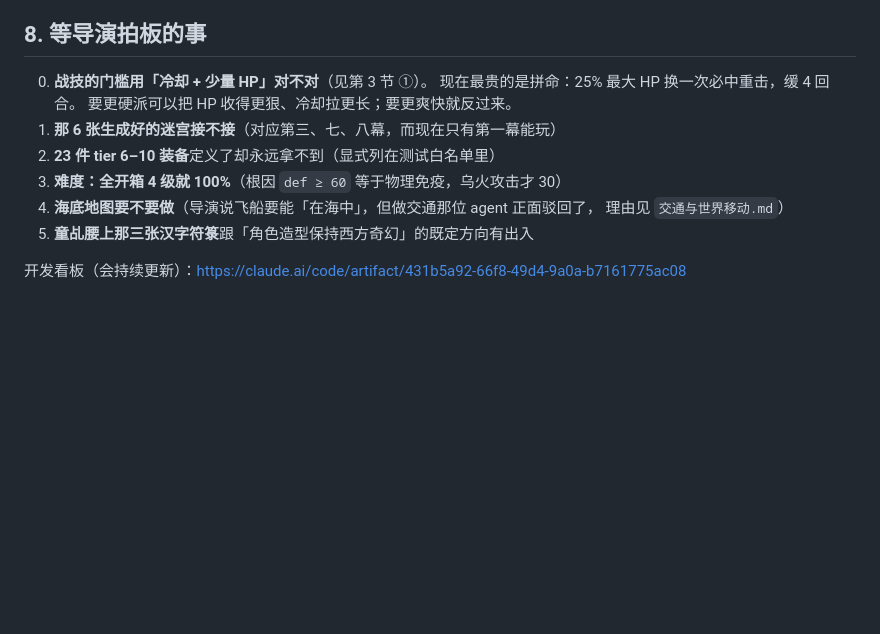
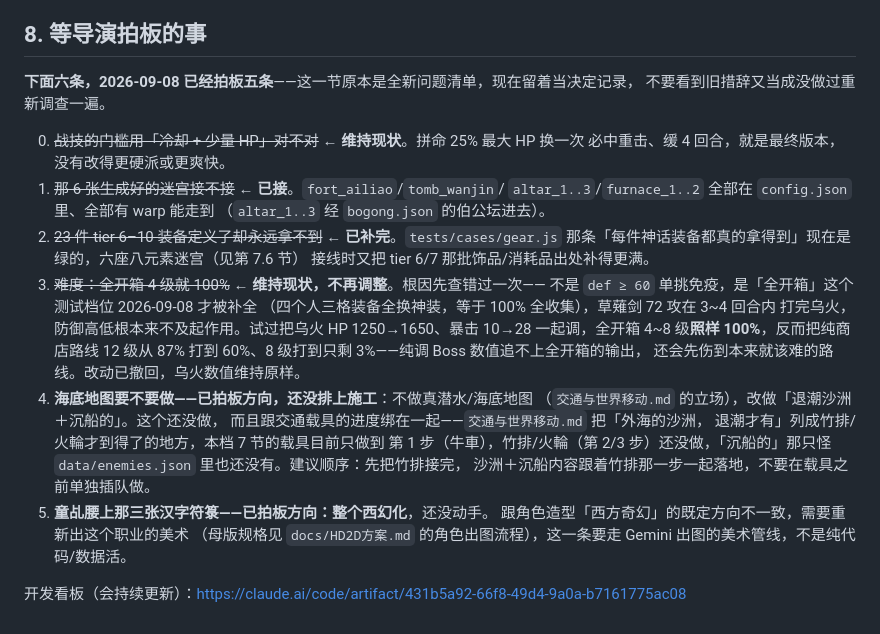
Before and after one commit to maxwu1981/crystal-quest, a Markdown page: docs/交接.md, the part around the change. GitHub-like rendering; blank space fills up the shorter version.

Commit message:
update handover doc: record section 8's five resolved decisions
难度(全开箱100%), 战技门槛, 迷宫接线, tier6-10装备 are now settled —
recorded the final calls and, for the difficulty one, the concrete reason
a monster-only stat tweak can't touch it without wrecking the 纯商店 route
(tested HP+crit together, full-gear stayed 100% regardless, tested and
reverted). 海底地图/童乩造型 remain open with their chosen direction noted.

Co-Authored-By: Claude Sonnet 5 <noreply@anthropic.com>

```diff
--- a/docs/交接.md
+++ b/docs/交接.md
@@ -267,14 +267,34 @@ MP 22–60 → 10–28，自动战斗补上了整条請神分支。细节写进
 
 ## 8. 等导演拍板的事
 
-0. **战技的门槛用「冷却 + 少量 HP」对不对**（见第 3 节 ①）。
-   现在最贵的是拼命：25% 最大 HP 换一次必中重击，缓 4 回合。
-   要更硬派可以把 HP 收得更狠、冷却拉更长；要更爽快就反过来。
-1. **那 6 张生成好的迷宫接不接**（对应第三、七、八幕，而现在只有第一幕能玩）
-2. **23 件 tier 6–10 装备**定义了却永远拿不到（显式列在测试白名单里）
-3. **难度：全开箱 4 级就 100%**（根因 `def ≥ 60` 等于物理免疫，乌火攻击才 30）
-4. **海底地图要不要做**（导演说飞船要能「在海中」，但做交通那位 agent 正面驳回了，
-   理由见 `交通与世界移动.md`）
-5. **童乩腰上那三张汉字符箓**跟「角色造型保持西方奇幻」的既定方向有出入
+**下面六条，2026-09-08 已经拍板五条**——这一节原本是全新问题清单，现在留着当决定记录，
+不要看到旧措辞又当成没做过重新调查一遍。
+
+0. ~~战技的门槛用「冷却 + 少量 HP」对不对~~ ← **维持现状**。拼命 25% 最大 HP 换一次
+   必中重击、缓 4 回合，就是最终版本，没有改得更硬派或更爽快。
+1. ~~那 6 张生成好的迷宫接不接~~ ← **已接**。`fort_ailiao`/`tomb_wanjin`/
+   `altar_1..3`/`furnace_1..2` 全部在 `config.json` 里、全部有 warp 能走到
+   （`altar_1..3` 经 `bogong.json` 的伯公坛进去）。
+2. ~~23 件 tier 6–10 装备定义了却永远拿不到~~ ← **已补完**。`tests/cases/gear.js`
+   那条「每件神话装备都真的拿得到」现在是绿的，六座八元素迷宫（见第 7.6 节）
+   接线时又把 tier 6/7 那批饰品/消耗品出处补得更满。
+3. ~~难度：全开箱 4 级就 100%~~ ← **维持现状，不再调整**。根因先查错过一次——
+   不是 `def ≥ 60` 单挑免疫，是「全开箱」这个测试档位 2026-09-08 才被补全
+   （四个人三格装备全换神装，等于 100% 全收集），草薙剑 72 攻在 3~4 回合内
+   打完乌火，防御高低根本来不及起作用。试过把乌火 HP 1250→1650、暴击
+   10→28 一起调，全开箱 4~8 级**照样 100%**，反而把纯商店路线 12 级从
+   87% 打到 60%、8 级打到只剩 3%——纯调 Boss 数值追不上全开箱的输出，
+   还会先伤到本来就该难的路线。改动已撤回，乌火数值维持原样。
+4. **海底地图要不要做——已拍板方向，还没排上施工**：不做真潜水/海底地图
+   （`交通与世界移动.md` 的立场），改做「退潮沙洲＋沉船的」。这个还没做，
+   而且跟交通载具的进度绑在一起——`交通与世界移动.md` 把「外海的沙洲，
+   退潮才有」列成竹排/火輪才到得了的地方，本档 7 节的载具目前只做到
+   第 1 步（牛車），竹排/火輪（第 2/3 步）还没做，「沉船的」那只怪
+   `data/enemies.json` 里也还没有。建议顺序：先把竹排接完，
+   沙洲＋沉船内容跟着竹排那一步一起落地，不要在载具之前单独插队做。
+5. **童乩腰上那三张汉字符箓——已拍板方向：整个西幻化**，还没动手。
+   跟角色造型「西方奇幻」的既定方向不一致，需要重新出这个职业的美术
+   （母版规格见 `docs/HD2D方案.md` 的角色出图流程），这一条要走
+   Gemini 出图的美术管线，不是纯代码/数据活。
 
 开发看板（会持续更新）：https://claude.ai/code/artifact/431b5a92-66f8-49d4-9a0a-b7161775ac08
```
